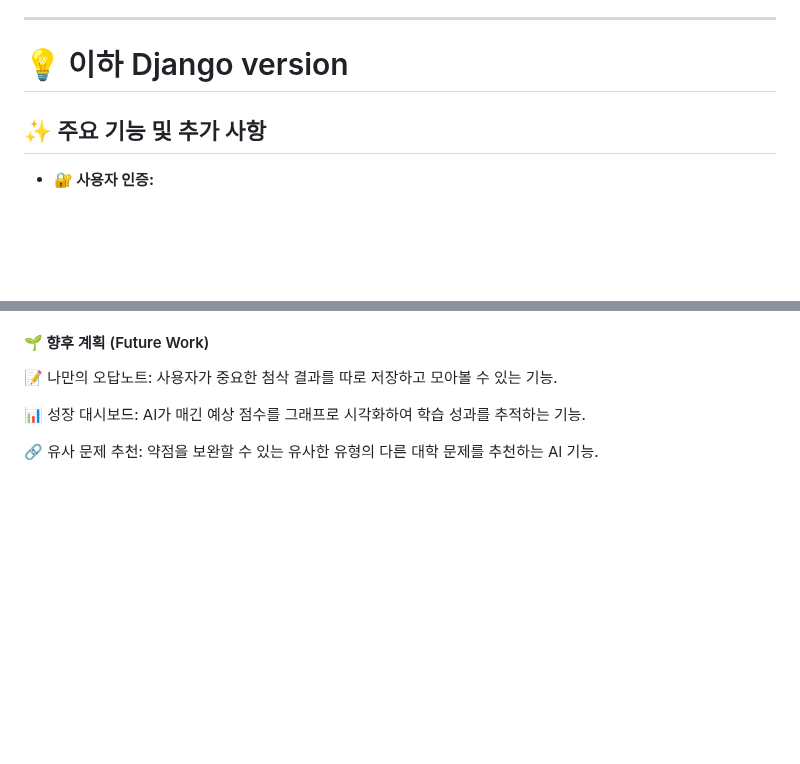
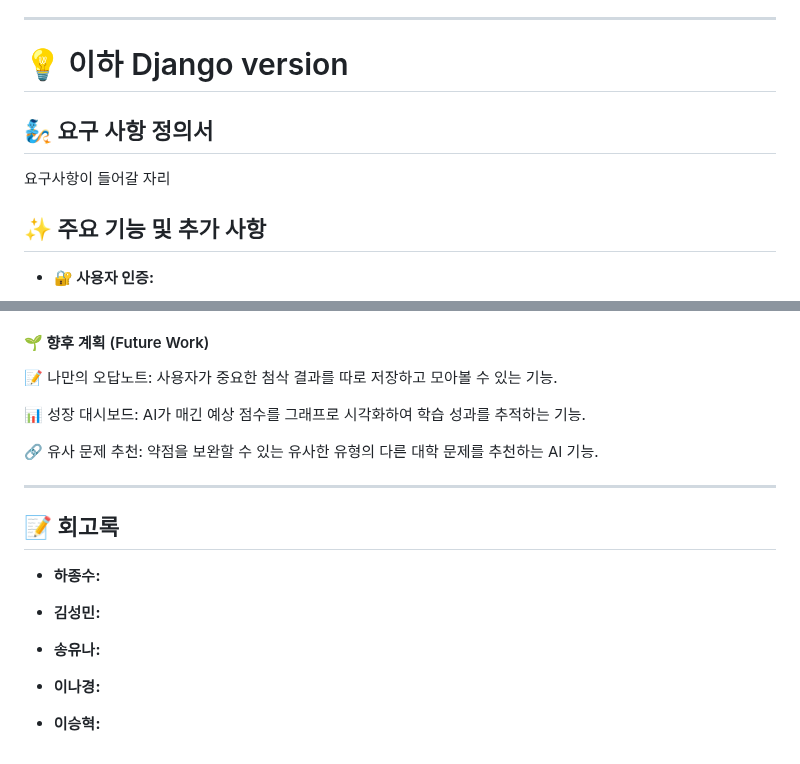
Before and after one commit to NK991118/SKN14-4th-5Team, a Markdown page: README.md, 2 parts joined by grey strips. GitHub-like rendering; blank space fills up the shorter version.

```diff
--- a/README.md
+++ b/README.md
@@ -37,6 +37,12 @@ LLM 기반의 RAG(Retrieval-Augmented Generation) 구조를 활용한 **대학
 ---
 
 # 💡 이하 Django version
+
+## 🧞 요구 사항 정의서
+
+
+요구사항이 들어갈 자리
+
 
 
 ## ✨ 주요 기능 및 추가 사항
@@ -185,3 +191,17 @@ python manage.py runserver
 📊 성장 대시보드: AI가 매긴 예상 점수를 그래프로 시각화하여 학습 성과를 추적하는 기능.
 
 🔗 유사 문제 추천: 약점을 보완할 수 있는 유사한 유형의 다른 대학 문제를 추천하는 AI 기능.
+
+
+---
+
+## 📝 회고록
+*   **하종수:**
+
+*   **김성민:**
+
+*   **송유나:**
+
+*   **이나경:**
+
+*   **이승혁:**
```
Also changed, not shown: other parts of README.md (+1 -1 lines).
